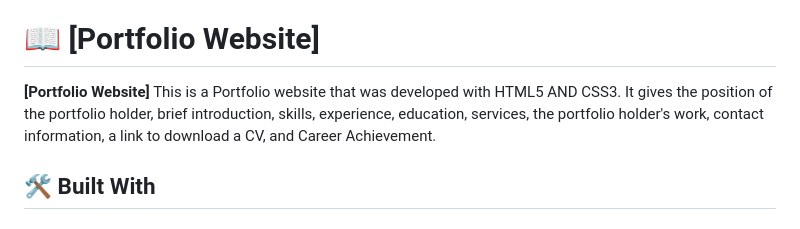
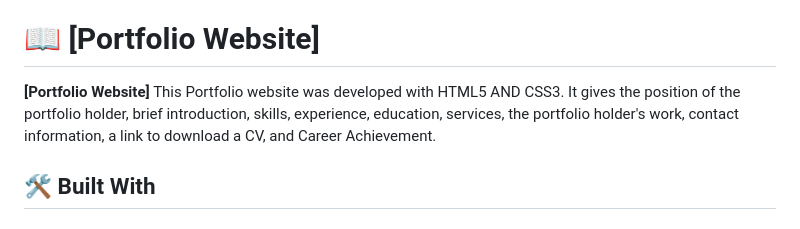
Before and after one commit to evansnyamekye/Post-index, a Markdown page: README.md, the part around the change. Drawn GitHub-style.

```diff
--- a/README.md
+++ b/README.md
@@ -30,7 +30,7 @@
 
 # 📖 [Portfolio Website] <a name="about-project"></a>
 
-**[Portfolio Website]** This is a Portfolio website that was developed with HTML5 AND CSS3. It gives the position of the portfolio holder, brief introduction, skills, experience, education, services, the portfolio holder's work, contact information, a link to download a CV, and Career Achievement.
+**[Portfolio Website]** This Portfolio website was developed with HTML5 AND CSS3. It gives the position of the portfolio holder, brief introduction, skills, experience, education, services, the portfolio holder's work, contact information, a link to download a CV, and Career Achievement.
 
 ## 🛠 Built With <a name="built-with"></a>
 
```
